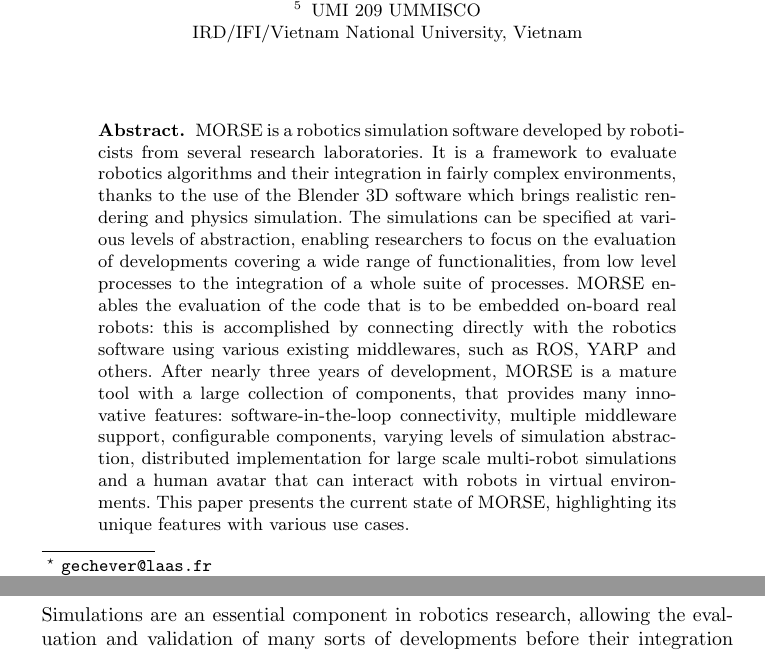
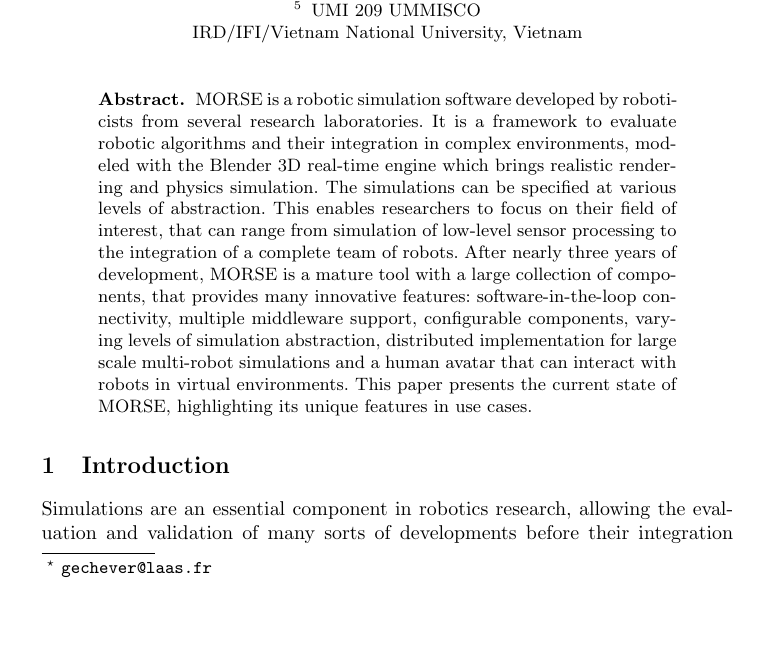
Before and after one commit to gilecheverria/Simpar-2012, a LaTeX thesis (morse-article.tex): two parts of pages 1 and 2 of 13 before the commit and part of page 1 of 13 after it, the two joined at a grey line, cut so that both start at the same text, the shorter picture padded with empty space. Compiled offline with pdfLaTeX.

Commit message:
Partially rewritten the abstract

```diff
--- a/morse-article.tex
+++ b/morse-article.tex
@@ -93,24 +93,21 @@
 \maketitle
 
 \begin{abstract}
-  MORSE is a robotics simulation software developed by roboticists from several
-  research laboratories. It is a framework to evaluate robotics
-  algorithms and their integration in fairly complex environments, thanks to the
-  use of the Blender 3D software which brings realistic rendering and physics
-  simulation. The simulations can be specified at various levels of abstraction,
-  enabling researchers to focus on the evaluation of developments covering a
-  wide range of functionalities, from low level processes to the integration of
-  a whole suite of processes. MORSE enables the evaluation of the code that is
-  to be embedded on-board real robots: this is accomplished by connecting
-  directly with the robotics software using various existing middlewares, such
-  as ROS, YARP and others. After nearly three years of development, MORSE is a
-  mature tool with a large collection of components, that provides many
-  innovative features: software-in-the-loop connectivity, multiple
-  middleware support, configurable components, varying levels of simulation
-  abstraction, distributed implementation for large scale multi-robot
-  simulations and a human avatar that can interact with robots in virtual
-  environments. This paper presents the current state of MORSE, highlighting its
-  unique features with various use cases.
+  MORSE is a robotic simulation software developed by roboticists from several
+  research laboratories. It is a framework to evaluate robotic algorithms and
+  their integration in complex environments, modeled with the Blender 3D
+  real-time engine which brings realistic rendering and physics simulation. The
+  simulations can be specified at various levels of abstraction. This enables
+  researchers to focus on their field of interest, that can range from
+  simulation of low-level sensor processing to the integration of a complete
+  team of robots. After nearly three years of development, MORSE is a mature
+  tool with a large collection of components, that provides many innovative
+  features: software-in-the-loop connectivity, multiple middleware support,
+  configurable components, varying levels of simulation abstraction,
+  distributed implementation for large scale multi-robot simulations and a
+  human avatar that can interact with robots in virtual environments. This
+  paper presents the current state of MORSE, highlighting its unique features
+  in use cases.
 \end{abstract}
 
 %%%%%%%%%%%%%%%%%%%%%%%%%%%%%%%%%%%%%%%%%%%%%%%%%%%%%%%%%%%%%%%%%%%%%%
```
